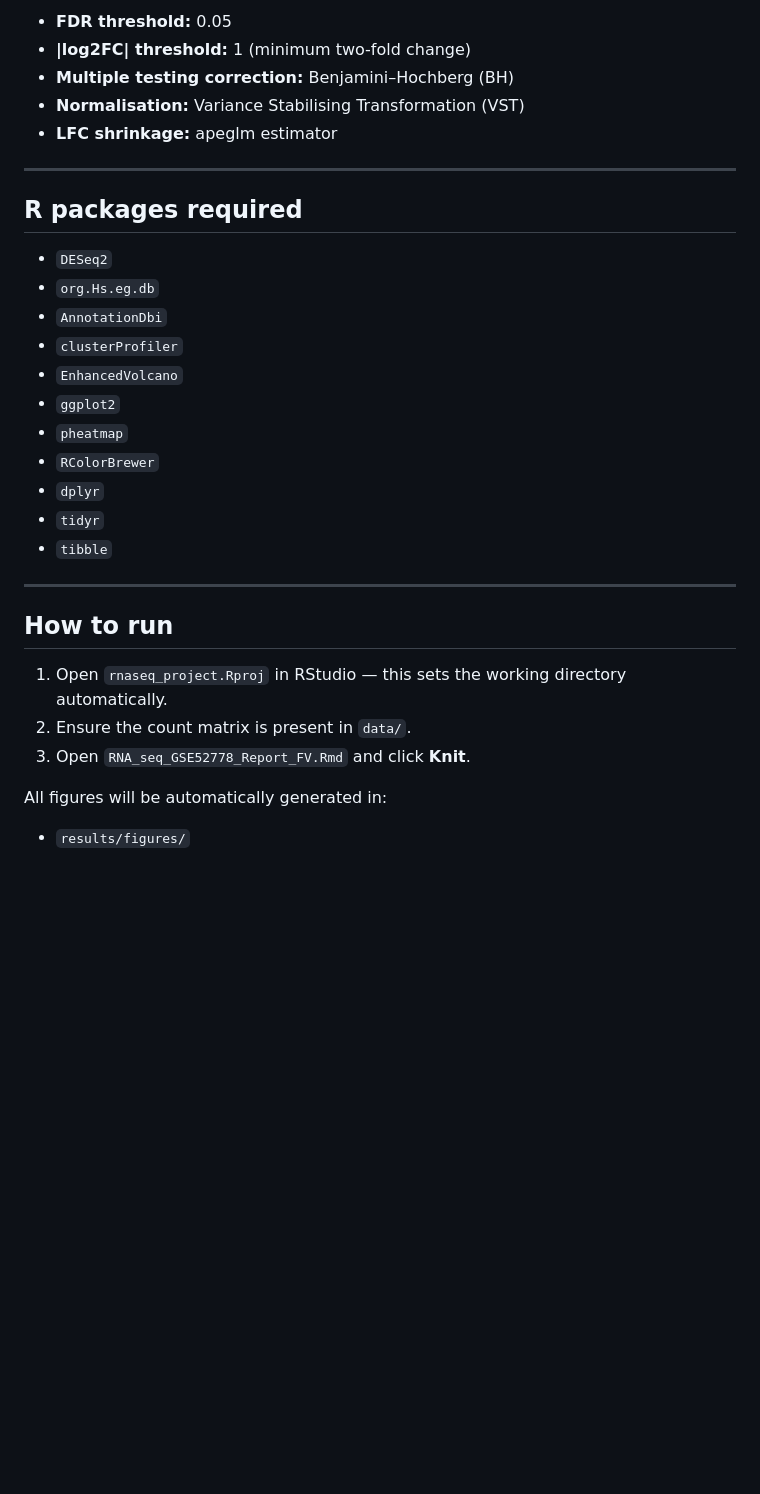
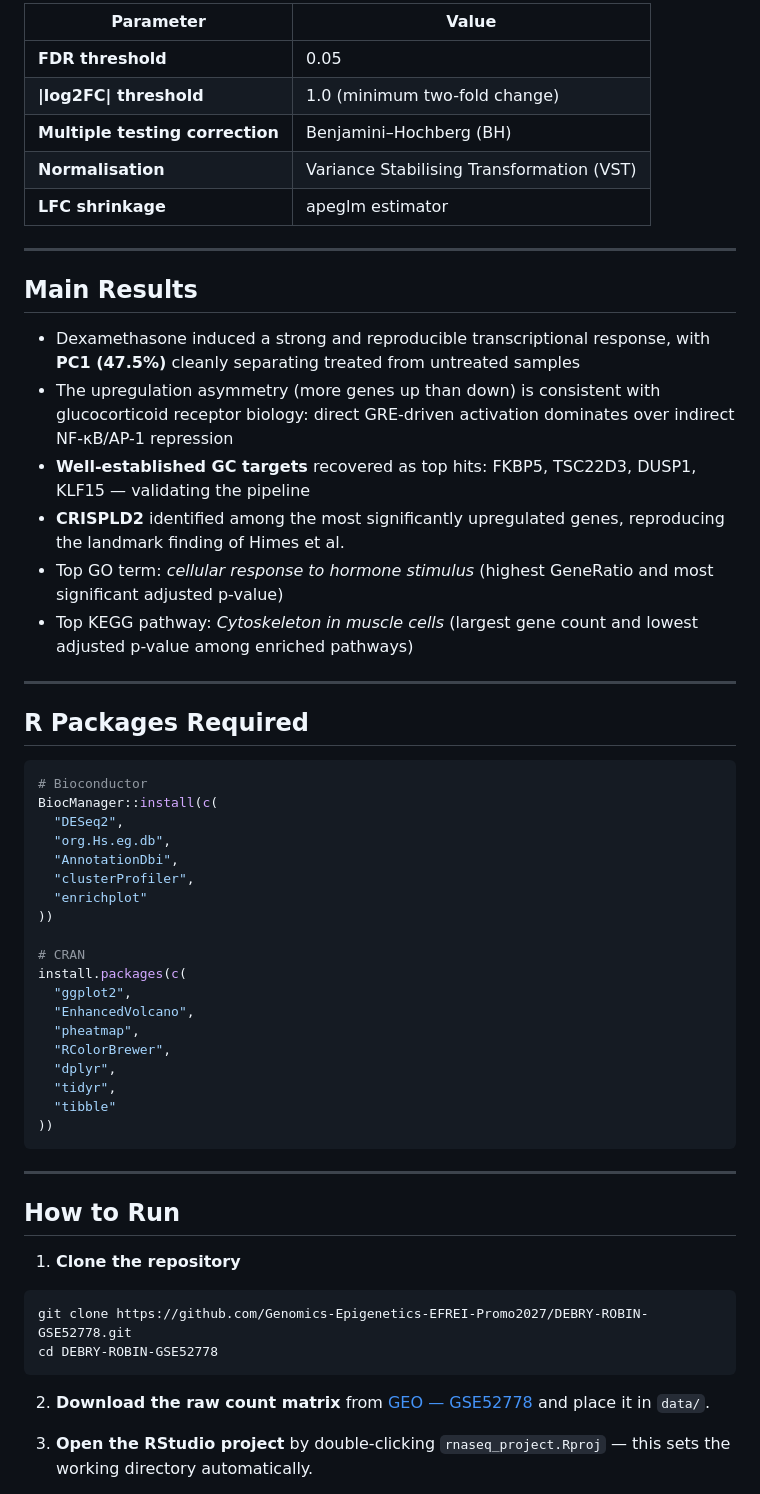
Before and after one commit to Genomics-Epigentics-EFREI-Promo2027/DEBRY-ROBIN-GSE52778, a Markdown page: README.md, the part around one of its changes. GitHub-like rendering; blank space fills up the shorter version.

````diff
--- a/README.md
+++ b/README.md
@@ -104,33 +144,71 @@ Two complementary analyses were performed:
 
-- **FDR threshold:** 0.05
-- **|log2FC| threshold:** 1 (minimum two-fold change)
-- **Multiple testing correction:** Benjamini–Hochberg (BH)
-- **Normalisation:** Variance Stabilising Transformation (VST)
-- **LFC shrinkage:** apeglm estimator
+| Parameter | Value |
+|---|---|
+| **FDR threshold** | 0.05 |
+| **\|log2FC\| threshold** | 1.0 (minimum two-fold change) |
+| **Multiple testing correction** | Benjamini–Hochberg (BH) |
+| **Normalisation** | Variance Stabilising Transformation (VST) |
+| **LFC shrinkage** | apeglm estimator |
 
 ---
 
-## R packages required
+## Main Results
 
-- `DESeq2`
-- `org.Hs.eg.db`
-- `AnnotationDbi`
-- `clusterProfiler`
-- `EnhancedVolcano`
-- `ggplot2`
-- `pheatmap`
-- `RColorBrewer`
-- `dplyr`
-- `tidyr`
-- `tibble`
+- Dexamethasone induced a strong and reproducible transcriptional response,
+  with **PC1 (47.5%)** cleanly separating treated from untreated samples
+- The upregulation asymmetry (more genes up than down) is consistent with
+  glucocorticoid receptor biology: direct GRE-driven activation dominates over
+  indirect NF-κB/AP-1 repression
+- **Well-established GC targets** recovered as top hits: FKBP5, TSC22D3, DUSP1,
+  KLF15 — validating the pipeline
+- **CRISPLD2** identified among the most significantly upregulated genes,
+  reproducing the landmark finding of Himes et al.
+- Top GO term: *cellular response to hormone stimulus* (highest GeneRatio and
+  most significant adjusted p-value)
+- Top KEGG pathway: *Cytoskeleton in muscle cells* (largest gene count and
+  lowest adjusted p-value among enriched pathways)
 
 ---
 
-## How to run
+## R Packages Required
 
-1. Open `rnaseq_project.Rproj` in RStudio — this sets the working directory automatically.
-2. Ensure the count matrix is present in `data/`.
-3. Open `RNA_seq_GSE52778_Report_FV.Rmd` and click **Knit**.
+```r
+# Bioconductor
+BiocManager::install(c(
+  "DESeq2",
+  "org.Hs.eg.db",
+  "AnnotationDbi",
+  "clusterProfiler",
+  "enrichplot"
+))
 
-All figures will be automatically generated in:
-- `results/figures/`
+# CRAN
+install.packages(c(
+  "ggplot2",
+  "EnhancedVolcano",
+  "pheatmap",
+  "RColorBrewer",
+  "dplyr",
+  "tidyr",
+  "tibble"
+))
+```
+
+---
+
+## How to Run
+
+1. **Clone the repository**
+
+```bash
+git clone https://github.com/Genomics-Epigenetics-EFREI-Promo2027/DEBRY-ROBIN-GSE52778.git
+cd DEBRY-ROBIN-GSE52778
+```
+
+2. **Download the raw count matrix** from
+   [GEO — GSE52778](https://www.ncbi.nlm.nih.gov/geo/query/acc.cgi?acc=GSE52778)
+   and place it in `data/`.
+
+3. **Open the RStudio project** by double-clicking `rnaseq_project.Rproj` —
+   this sets the working directory automatically.
+
````
Also changed, not shown: other parts of README.md (+138 -71 lines).
